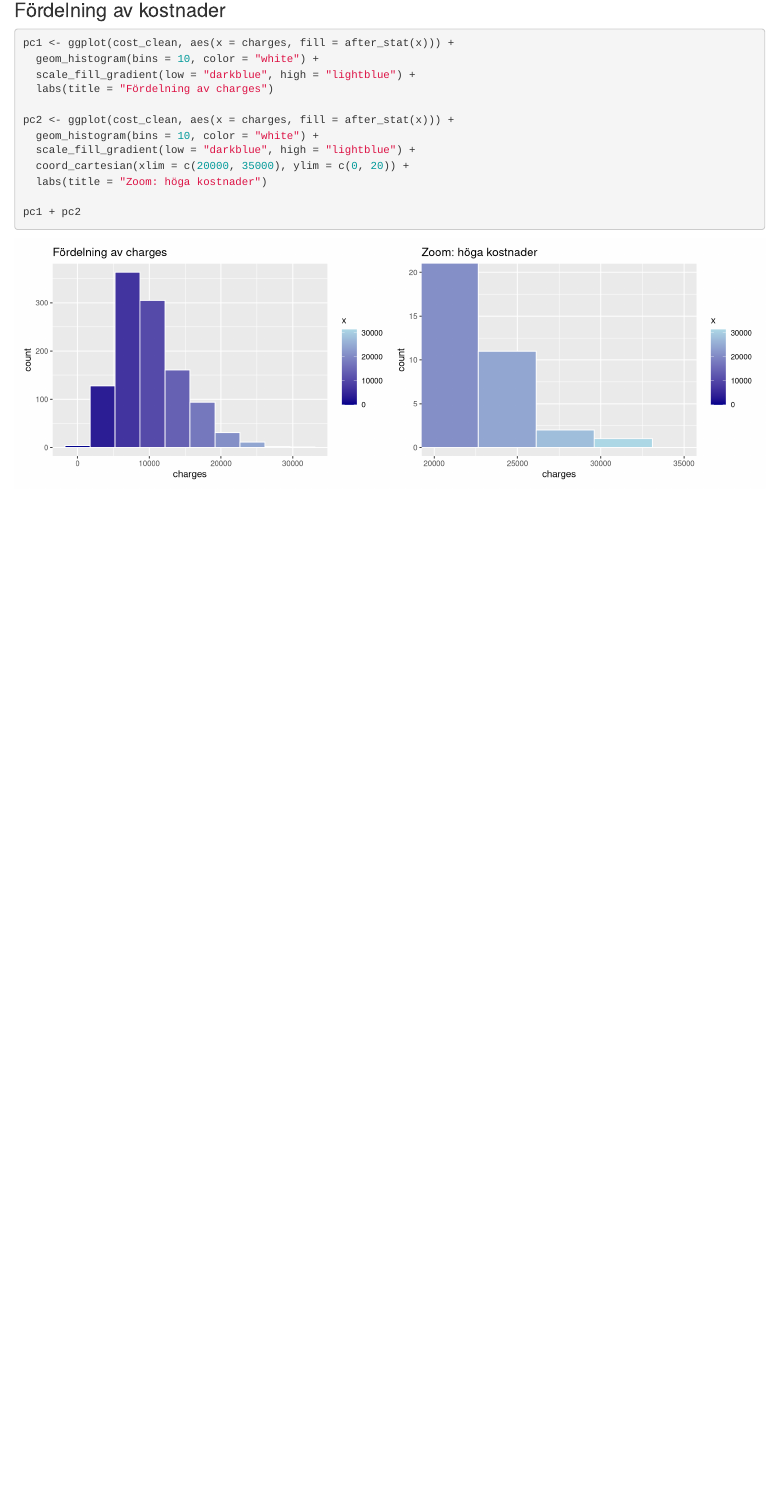
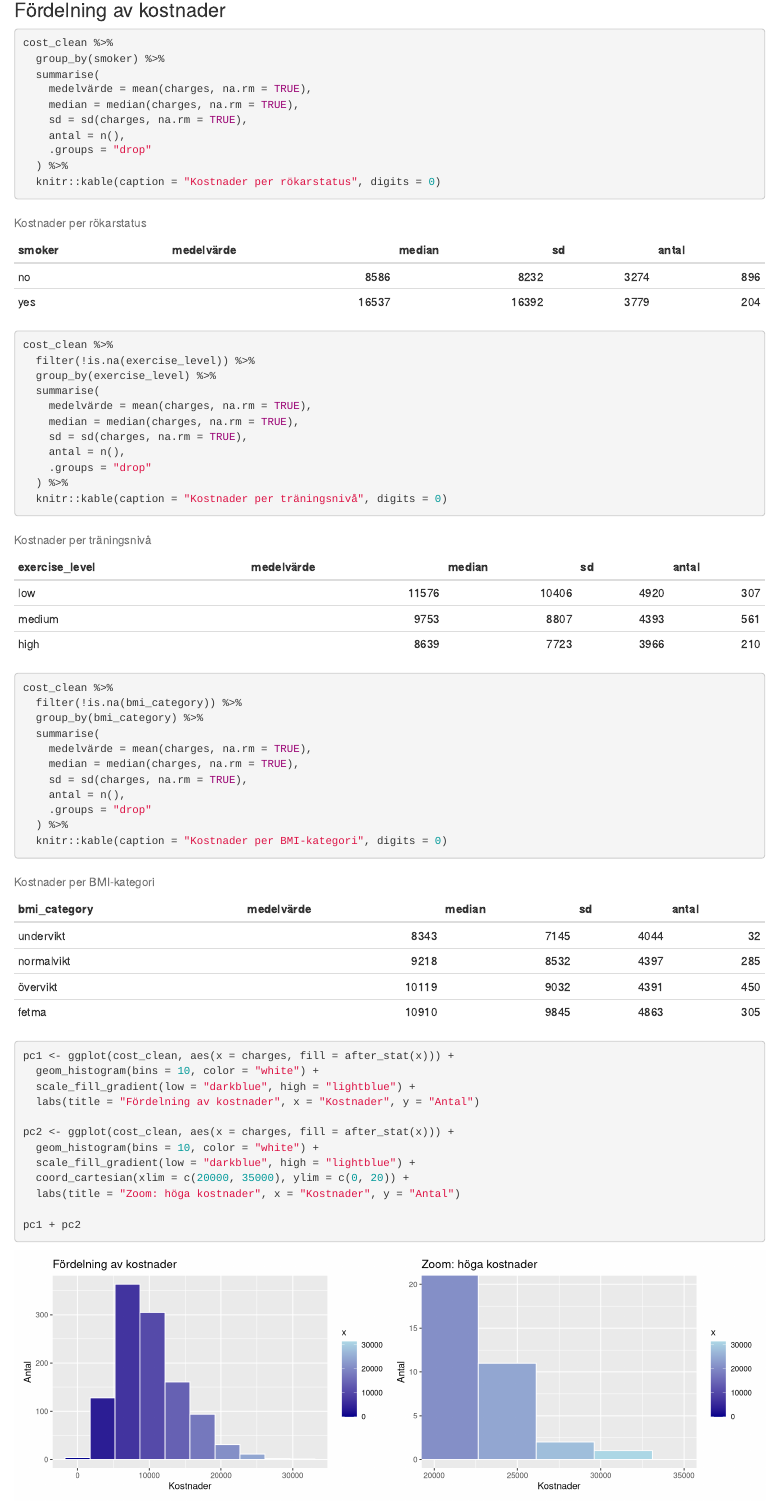
Before and after one commit to MalinMo/Forsakringskostnader, an R Markdown document (analys.Rmd): the page in a window 1100 px wide, from 6690 px down. Rendered offline with R 4.5, knitr and Pandoc, with nearby package versions; code that draws random numbers runs with fixed seeds of ours.

Commit message:
Lagt in tabeller med medelvärden, median och sd.

````diff
--- a/analys.Rmd
+++ b/analys.Rmd
@@ -145,18 +145,57 @@ p1 + p2 + p3
 
 ### Fördelning av kostnader
 
+```{r}
+cost_clean %>%
+  group_by(smoker) %>%
+  summarise(
+    medelvärde = mean(charges, na.rm = TRUE),
+    median = median(charges, na.rm = TRUE),
+    sd = sd(charges, na.rm = TRUE),
+    antal = n(),
+    .groups = "drop"
+  ) %>%
+  knitr::kable(caption = "Kostnader per rökarstatus", digits = 0)
+
+cost_clean %>%
+  filter(!is.na(exercise_level)) %>%
+  group_by(exercise_level) %>%
+  summarise(
+    medelvärde = mean(charges, na.rm = TRUE),
+    median = median(charges, na.rm = TRUE),
+    sd = sd(charges, na.rm = TRUE),
+    antal = n(),
+    .groups = "drop"
+  ) %>%
+  knitr::kable(caption = "Kostnader per träningsnivå", digits = 0)
+
+cost_clean %>%
+  filter(!is.na(bmi_category)) %>%
+  group_by(bmi_category) %>%
+  summarise(
+    medelvärde = mean(charges, na.rm = TRUE),
+    median = median(charges, na.rm = TRUE),
+    sd = sd(charges, na.rm = TRUE),
+    antal = n(),
+    .groups = "drop"
+  ) %>%
+  knitr::kable(caption = "Kostnader per BMI-kategori", digits = 0)
+
+```
+
+
 ```{r, fig.width=12, fig.height=4}
 
 pc1 <- ggplot(cost_clean, aes(x = charges, fill = after_stat(x))) +
   geom_histogram(bins = 10, color = "white") +
   scale_fill_gradient(low = "darkblue", high = "lightblue") +
-  labs(title = "Fördelning av charges")
+  labs(title = "Fördelning av kostnader", x = "Kostnader", y = "Antal")
 
 pc2 <- ggplot(cost_clean, aes(x = charges, fill = after_stat(x))) +
   geom_histogram(bins = 10, color = "white") +
   scale_fill_gradient(low = "darkblue", high = "lightblue") +
   coord_cartesian(xlim = c(20000, 35000), ylim = c(0, 20)) +
-  labs(title = "Zoom: höga kostnader")
+  labs(title = "Zoom: höga kostnader", x = "Kostnader", y = "Antal")
 
 pc1 + pc2
 
````
Also changed, not shown: analys.html.
